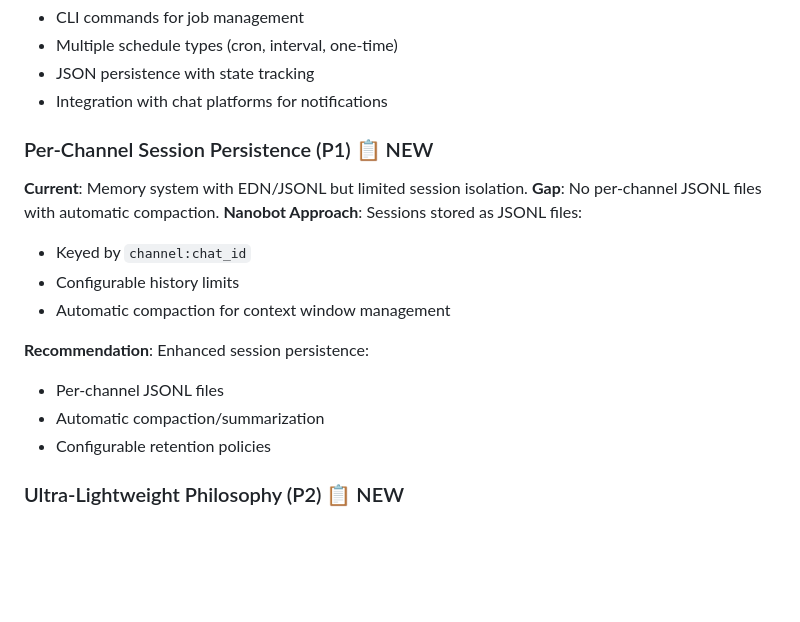
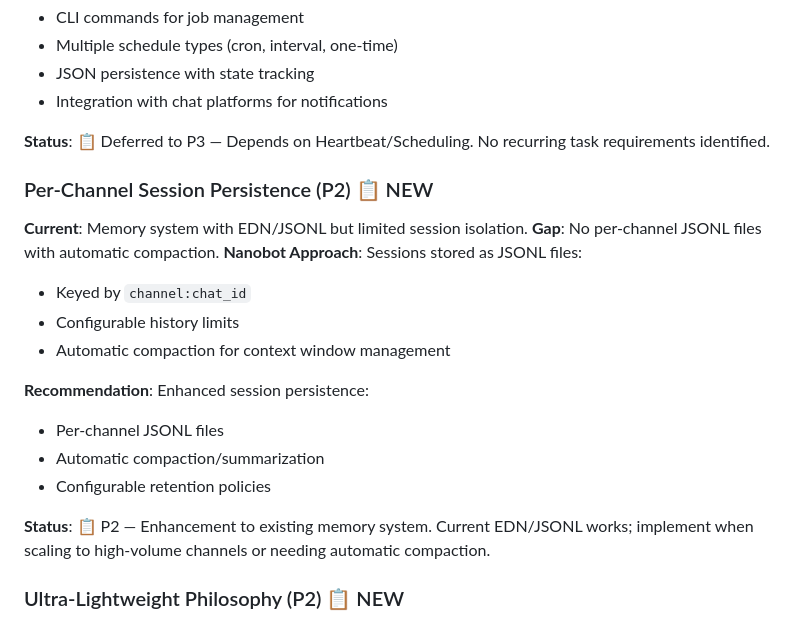
Before and after one commit to davidwuchn/ouroboros-v1, a Markdown page: PLAN.md, the part around one of its changes. Drawn GitHub-style; blank space fills up the shorter version.

```diff
--- a/PLAN.md
+++ b/PLAN.md
@@ -735,7 +751,9 @@ Based on analysis of [Nanobot](https://github.com/HKUDS/nanobot) (7.9k stars, ~4
 - JSON persistence with state tracking
 - Integration with chat platforms for notifications
 
-### Per-Channel Session Persistence (P1) 📋 NEW
+**Status**: 📋 Deferred to P3 — Depends on Heartbeat/Scheduling. No recurring task requirements identified.
+
+### Per-Channel Session Persistence (P2) 📋 NEW
 **Current**: Memory system with EDN/JSONL but limited session isolation.
 **Gap**: No per-channel JSONL files with automatic compaction.
 **Nanobot Approach**: Sessions stored as JSONL files:
@@ -747,6 +765,8 @@ Based on analysis of [Nanobot](https://github.com/HKUDS/nanobot) (7.9k stars, ~4
 - Per-channel JSONL files
 - Automatic compaction/summarization
 - Configurable retention policies
+
+**Status**: 📋 P2 — Enhancement to existing memory system. Current EDN/JSONL works; implement when scaling to high-volume channels or needing automatic compaction.
 
 ### Ultra-Lightweight Philosophy (P2) 📋 NEW
 **Current**: 60+ files, feature-rich but complex.
```
Also changed, not shown: other parts of PLAN.md (+64 -27 lines).
